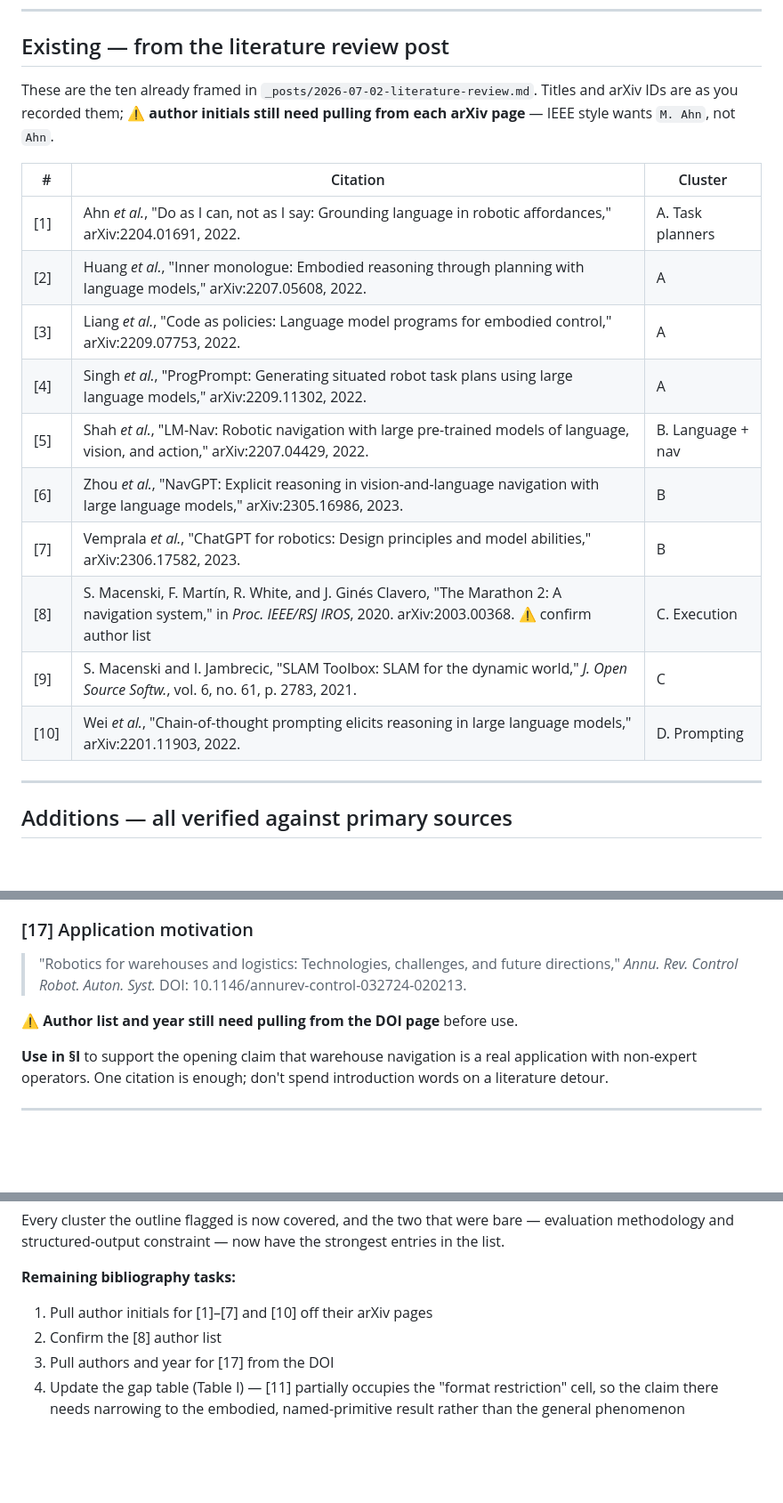
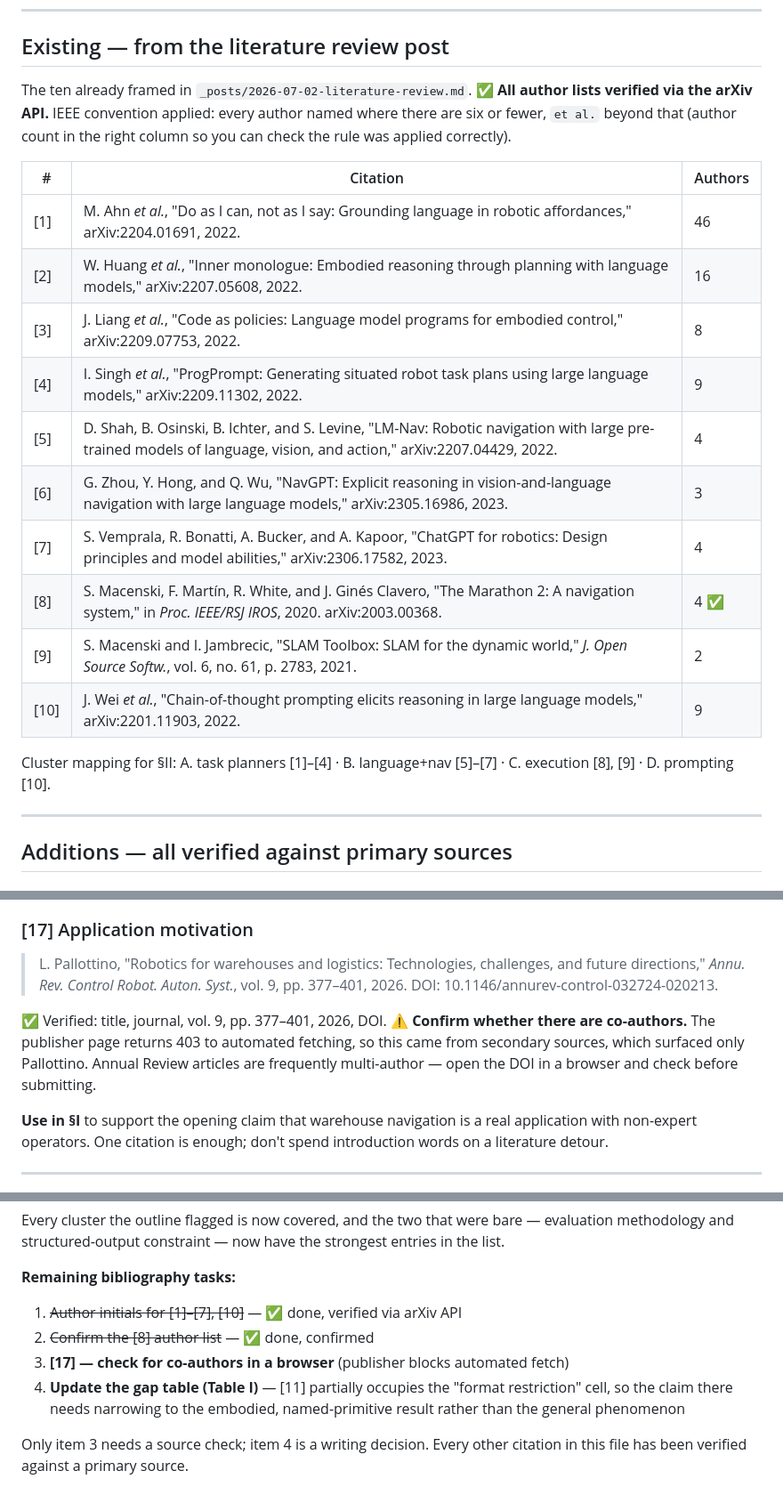
Before and after one commit to Twillur/PDE4445-LLM-Nav2-Planner, a Markdown page: docs/references.md, 3 parts joined by grey strips. Shown at 89% size. Rendered like a GitHub page; blank space fills up the shorter version.

Commit message:
Complete the bibliography author lists
Verified all ten existing references via the arXiv API rather than
leaving them for manual lookup. IEEE convention applied - every author
named where there are six or fewer, et al. beyond that - with author
counts recorded so the rule can be checked. The [8] author list is now
confirmed rather than assumed.

[17] resolved to Annual Review of Control, Robotics, and Autonomous
Systems vol. 9, pp. 377-401, 2026, but the publisher blocks automated
fetching so the author list came from secondary sources and still needs
a browser check for co-authors. Flagged rather than asserted.

```diff
--- a/docs/references.md
+++ b/docs/references.md
@@ -11,22 +11,26 @@ citation neither of us has checked.
 
 ## Existing — from the literature review post
 
-These are the ten already framed in `_posts/2026-07-02-literature-review.md`.
-Titles and arXiv IDs are as you recorded them; ⚠️ **author initials still need
-pulling from each arXiv page** — IEEE style wants `M. Ahn`, not `Ahn`.
+The ten already framed in `_posts/2026-07-02-literature-review.md`.
+✅ **All author lists verified via the arXiv API.** IEEE convention applied:
+every author named where there are six or fewer, `et al.` beyond that (author
+count in the right column so you can check the rule was applied correctly).
 
-| # | Citation | Cluster |
+| # | Citation | Authors |
 |---|---|---|
-| [1] | Ahn *et al.*, "Do as I can, not as I say: Grounding language in robotic affordances," arXiv:2204.01691, 2022. | A. Task planners |
-| [2] | Huang *et al.*, "Inner monologue: Embodied reasoning through planning with language models," arXiv:2207.05608, 2022. | A |
-| [3] | Liang *et al.*, "Code as policies: Language model programs for embodied control," arXiv:2209.07753, 2022. | A |
-| [4] | Singh *et al.*, "ProgPrompt: Generating situated robot task plans using large language models," arXiv:2209.11302, 2022. | A |
-| [5] | Shah *et al.*, "LM-Nav: Robotic navigation with large pre-trained models of language, vision, and action," arXiv:2207.04429, 2022. | B. Language + nav |
-| [6] | Zhou *et al.*, "NavGPT: Explicit reasoning in vision-and-language navigation with large language models," arXiv:2305.16986, 2023. | B |
-| [7] | Vemprala *et al.*, "ChatGPT for robotics: Design principles and model abilities," arXiv:2306.17582, 2023. | B |
-| [8] | S. Macenski, F. Martín, R. White, and J. Ginés Clavero, "The Marathon 2: A navigation system," in *Proc. IEEE/RSJ IROS*, 2020. arXiv:2003.00368. ⚠️ confirm author list | C. Execution |
-| [9] | S. Macenski and I. Jambrecic, "SLAM Toolbox: SLAM for the dynamic world," *J. Open Source Softw.*, vol. 6, no. 61, p. 2783, 2021. | C |
-| [10] | Wei *et al.*, "Chain-of-thought prompting elicits reasoning in large language models," arXiv:2201.11903, 2022. | D. Prompting |
+| [1] | M. Ahn *et al.*, "Do as I can, not as I say: Grounding language in robotic affordances," arXiv:2204.01691, 2022. | 46 |
+| [2] | W. Huang *et al.*, "Inner monologue: Embodied reasoning through planning with language models," arXiv:2207.05608, 2022. | 16 |
+| [3] | J. Liang *et al.*, "Code as policies: Language model programs for embodied control," arXiv:2209.07753, 2022. | 8 |
+| [4] | I. Singh *et al.*, "ProgPrompt: Generating situated robot task plans using large language models," arXiv:2209.11302, 2022. | 9 |
+| [5] | D. Shah, B. Osinski, B. Ichter, and S. Levine, "LM-Nav: Robotic navigation with large pre-trained models of language, vision, and action," arXiv:2207.04429, 2022. | 4 |
+| [6] | G. Zhou, Y. Hong, and Q. Wu, "NavGPT: Explicit reasoning in vision-and-language navigation with large language models," arXiv:2305.16986, 2023. | 3 |
+| [7] | S. Vemprala, R. Bonatti, A. Bucker, and A. Kapoor, "ChatGPT for robotics: Design principles and model abilities," arXiv:2306.17582, 2023. | 4 |
+| [8] | S. Macenski, F. Martín, R. White, and J. Ginés Clavero, "The Marathon 2: A navigation system," in *Proc. IEEE/RSJ IROS*, 2020. arXiv:2003.00368. | 4 ✅ |
+| [9] | S. Macenski and I. Jambrecic, "SLAM Toolbox: SLAM for the dynamic world," *J. Open Source Softw.*, vol. 6, no. 61, p. 2783, 2021. | 2 |
+| [10] | J. Wei *et al.*, "Chain-of-thought prompting elicits reasoning in large language models," arXiv:2201.11903, 2022. | 9 |
+
+Cluster mapping for §II: A. task planners [1]–[4] · B. language+nav [5]–[7] ·
+C. execution [8], [9] · D. prompting [10].
 
 ---
 
@@ -135,11 +139,15 @@ Worth a sentence in §VI.
 
 ### [17] Application motivation
 
-> "Robotics for warehouses and logistics: Technologies, challenges, and future
-> directions," *Annu. Rev. Control Robot. Auton. Syst.*
-> DOI: 10.1146/annurev-control-032724-020213.
+> L. Pallottino, "Robotics for warehouses and logistics: Technologies,
+> challenges, and future directions," *Annu. Rev. Control Robot. Auton. Syst.*,
+> vol. 9, pp. 377–401, 2026. DOI: 10.1146/annurev-control-032724-020213.
 
-⚠️ **Author list and year still need pulling from the DOI page** before use.
+✅ Verified: title, journal, vol. 9, pp. 377–401, 2026, DOI.
+⚠️ **Confirm whether there are co-authors.** The publisher page returns 403 to
+automated fetching, so this came from secondary sources, which surfaced only
+Pallottino. Annual Review articles are frequently multi-author — open the DOI in
+a browser and check before submitting.
 
 **Use in §I** to support the opening claim that warehouse navigation is a real
 application with non-expert operators. One citation is enough; don't spend
@@ -166,9 +174,12 @@ evaluation methodology and structured-output constraint — now have the stronge
 entries in the list.
 
 **Remaining bibliography tasks:**
-1. Pull author initials for [1]–[7] and [10] off their arXiv pages
-2. Confirm the [8] author list
-3. Pull authors and year for [17] from the DOI
-4. Update the gap table (Table I) — [11] partially occupies the "format
+1. ~~Author initials for [1]–[7], [10]~~ — ✅ done, verified via arXiv API
+2. ~~Confirm the [8] author list~~ — ✅ done, confirmed
+3. **[17] — check for co-authors in a browser** (publisher blocks automated fetch)
+4. **Update the gap table (Table I)** — [11] partially occupies the "format
    restriction" cell, so the claim there needs narrowing to the embodied,
    named-primitive result rather than the general phenomenon
+
+Only item 3 needs a source check; item 4 is a writing decision. Every other
+citation in this file has been verified against a primary source.
```
